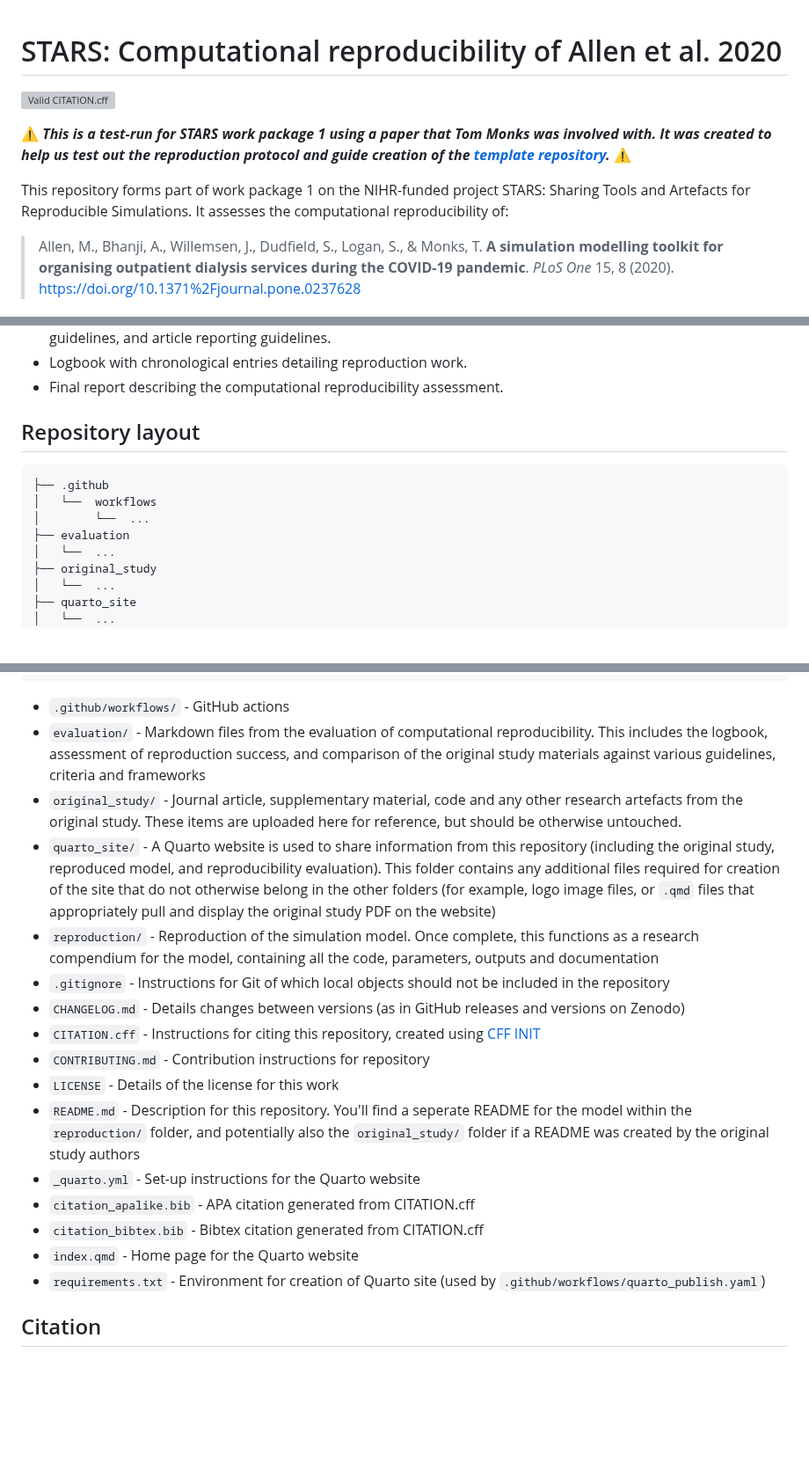
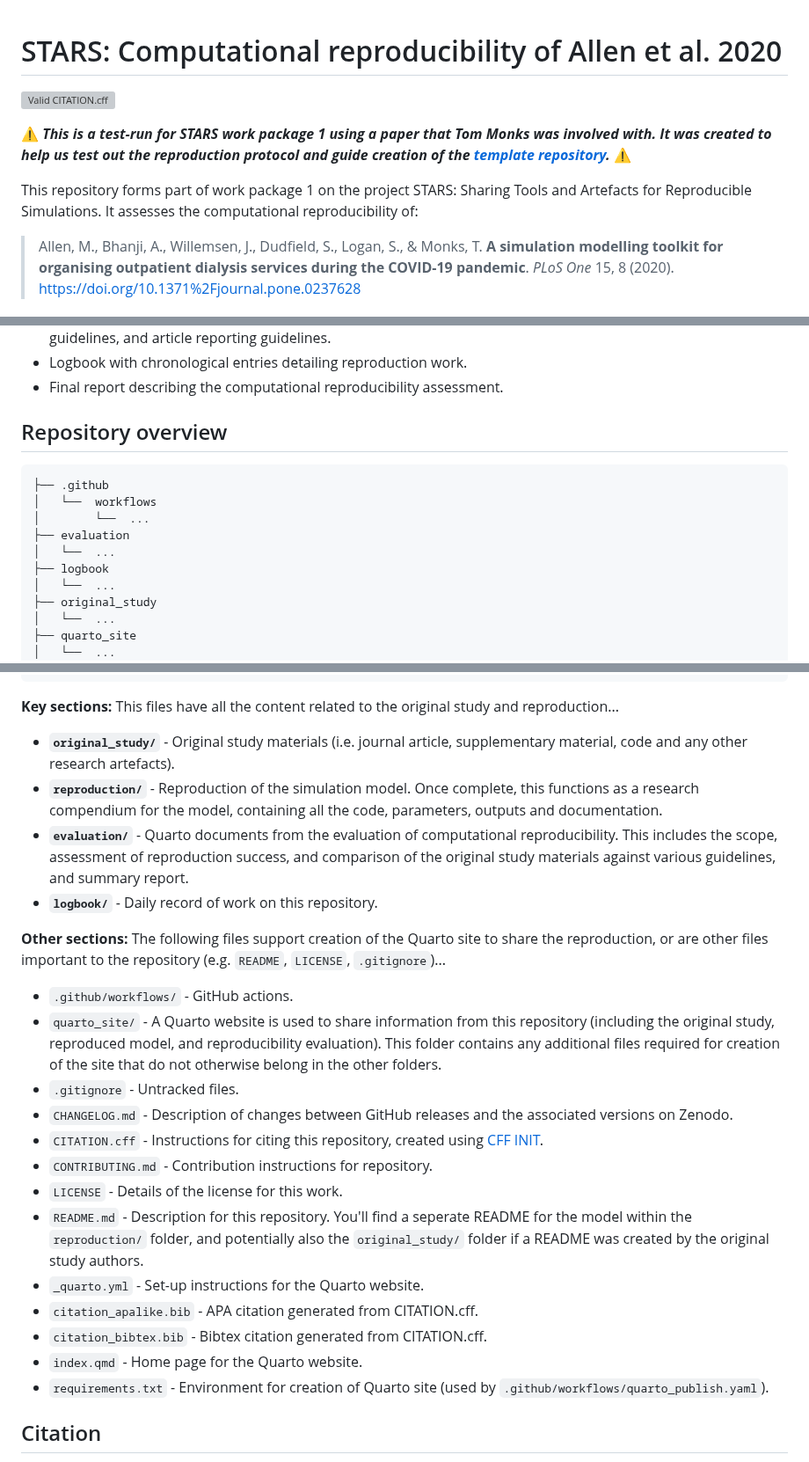
Before and after one commit to pythonhealthdatascience/stars-reproduce-allen-2020, a Markdown page: README.md, 3 parts joined by grey strips. Shown at 88% size. GitHub-like rendering; blank space fills up the shorter version; grey boxes are pictures that could not be loaded.

````diff
--- a/README.md
+++ b/README.md
@@ -1,12 +1,11 @@
 # STARS: Computational reproducibility of Allen et al. 2020
 
-<!-- Status badges checking:
-* Whether CITATION file is still valid via GitHub action -->
+<!-- Status badge from GitHub action checking validity of CITATION.cff -->
 [![Valid CITATION.cff](https://github.com/pythonhealthdatascience/stars-reproduce-allen-2020/actions/workflows/cff_validation.yaml/badge.svg)](https://github.com/pythonhealthdatascience/stars-reproduce-allen-2020/actions/workflows/cff_validation.yaml)
 
 ⚠️ ***This is a test-run for STARS work package 1 using a paper that Tom Monks was involved with. It was created to help us test out the reproduction protocol and guide creation of the [template repository](https://github.com/pythonhealthdatascience/stars_reproduction_template).*** ⚠️
 
-This repository forms part of work package 1 on the NIHR-funded project STARS: Sharing Tools and Artefacts for Reproducible Simulations. It assesses the computational reproducibility of:
+This repository forms part of work package 1 on the project STARS: Sharing Tools and Artefacts for Reproducible Simulations. It assesses the computational reproducibility of:
 
 > Allen, M., Bhanji, A., Willemsen, J., Dudfield, S., Logan, S., & Monks, T. **A simulation modelling toolkit for organising outpatient dialysis services during the COVID-19 pandemic**. *PLoS One* 15, 8 (2020). <https://doi.org/10.1371%2Fjournal.pone.0237628>
 
@@ -22,13 +21,15 @@ This website is created using Quarto and hosted using GitHub Pages. It shares ev
 * Logbook with chronological entries detailing reproduction work.
 * Final report describing the computational reproducibility assessment.
 
-## Repository layout
+## Repository overview
 
 ```bash
 ├── .github
 │   └──  workflows
 │        └──  ...
 ├── evaluation
+│   └──  ...
+├── logbook
 │   └──  ...
 ├── original_study
 │   └──  ...
@@ -49,22 +50,28 @@ This website is created using Quarto and hosted using GitHub Pages. It shares ev
 └── requirements.txt
 ```
 
-* `.github/workflows/` - GitHub actions
-* `evaluation/` - Markdown files from the evaluation of computational reproducibility. This includes the logbook, assessment of reproduction success, and comparison of the original study materials against various guidelines, criteria and frameworks
-* `original_study/` - Journal article, supplementary material, code and any other research artefacts from the original study. These items are uploaded here for reference, but should be otherwise untouched.
-* `quarto_site/` - A Quarto website is used to share information from this repository (including the original study, reproduced model, and reproducibility evaluation). This folder contains any additional files required for creation of the site that do not otherwise belong in the other folders (for example, logo image files, or `.qmd` files that appropriately pull and display the original study PDF on the website)
-* `reproduction/` - Reproduction of the simulation model. Once complete, this functions as a research compendium for the model, containing all the code, parameters, outputs and documentation
-* `.gitignore` - Instructions for Git of which local objects should not be included in the repository
-* `CHANGELOG.md` - Details changes between versions (as in GitHub releases and versions on Zenodo)
-* `CITATION.cff` - Instructions for citing this repository, created using [CFF INIT](https://citation-file-format.github.io/)
-* `CONTRIBUTING.md` - Contribution instructions for repository
-* `LICENSE` - Details of the license for this work
-* `README.md` - Description for this repository. You'll find a seperate README for the model within the `reproduction/` folder, and potentially also the `original_study/` folder if a README was created by the original study authors
-* `_quarto.yml` - Set-up instructions for the Quarto website
-* `citation_apalike.bib` - APA citation generated from CITATION.cff
-* `citation_bibtex.bib` - Bibtex citation generated from CITATION.cff
-* `index.qmd` - Home page for the Quarto website
-* `requirements.txt` - Environment for creation of Quarto site (used by `.github/workflows/quarto_publish.yaml`)
+**Key sections:** This files have all the content related to the original study and reproduction...
+
+* **`original_study/`** - Original study materials (i.e. journal article, supplementary material, code and any other research artefacts).
+* **`reproduction/`** - Reproduction of the simulation model. Once complete, this functions as a research compendium for the model, containing all the code, parameters, outputs and documentation.
+* **`evaluation/`** - Quarto documents from the evaluation of computational reproducibility. This includes the scope, assessment of reproduction success, and comparison of the original study materials against various guidelines, and summary report.
+* **`logbook/`** - Daily record of work on this repository.
+
+**Other sections:** The following files support creation of the Quarto site to share the reproduction, or are other files important to the repository (e.g. `README`, `LICENSE`, `.gitignore`)...
+
+* `.github/workflows/` - GitHub actions.
+* `quarto_site/` - A Quarto website is used to share information from this repository (including the original study, reproduced model, and reproducibility evaluation). This folder contains any additional files required for creation of the site that do not otherwise belong in the other folders.
+* `.gitignore` - Untracked files.
+* `CHANGELOG.md` - Description of changes between GitHub releases and the associated versions on Zenodo.
+* `CITATION.cff` - Instructions for citing this repository, created using [CFF INIT](https://citation-file-format.github.io/).
+* `CONTRIBUTING.md` - Contribution instructions for repository.
+* `LICENSE` - Details of the license for this work.
+* `README.md` - Description for this repository. You'll find a seperate README for the model within the `reproduction/` folder, and potentially also the `original_study/` folder if a README was created by the original study authors.
+* `_quarto.yml` - Set-up instructions for the Quarto website.
+* `citation_apalike.bib` - APA citation generated from CITATION.cff.
+* `citation_bibtex.bib` - Bibtex citation generated from CITATION.cff.
+* `index.qmd` - Home page for the Quarto website.
+* `requirements.txt` - Environment for creation of Quarto site (used by `.github/workflows/quarto_publish.yaml`).
 
 ## Citation
 
````
